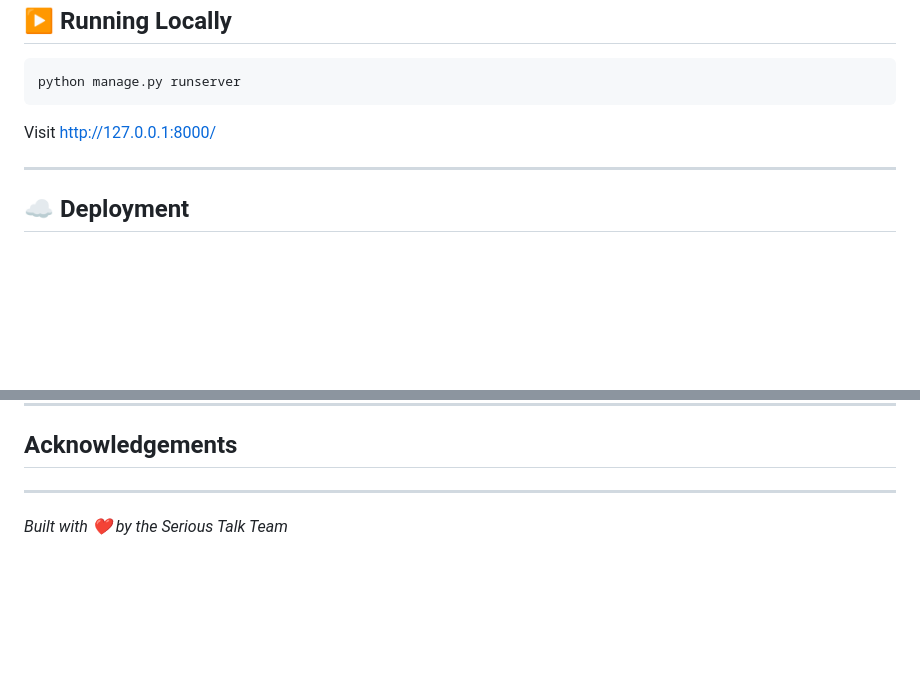
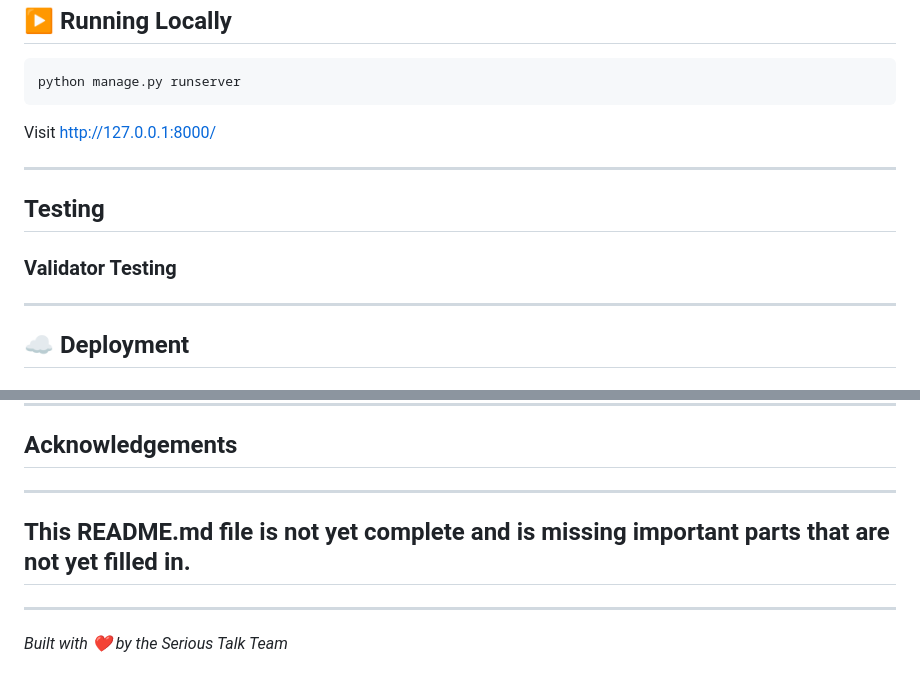
Before and after one commit to creanorcode/project_4, a Markdown page: README.md, 2 parts joined by grey strips. GitHub-like rendering; blank space fills up the shorter version.

```diff
--- a/README.md
+++ b/README.md
@@ -275,6 +275,12 @@ Visit [http://127.0.0.1:8000/](http://127.0.0.1:8000/)
 
 ---
 
+## Testing
+
+### Validator Testing
+
+---
+
 ## ☁️ Deployment
 
 ### Heroku
@@ -386,4 +392,8 @@ A chronological list of major fixes:
 
 ---
 
+## This README.md file is not yet complete and is missing important parts that are not yet filled in.
+
+---
+
 *Built with ❤️ by the Serious Talk Team*
```
